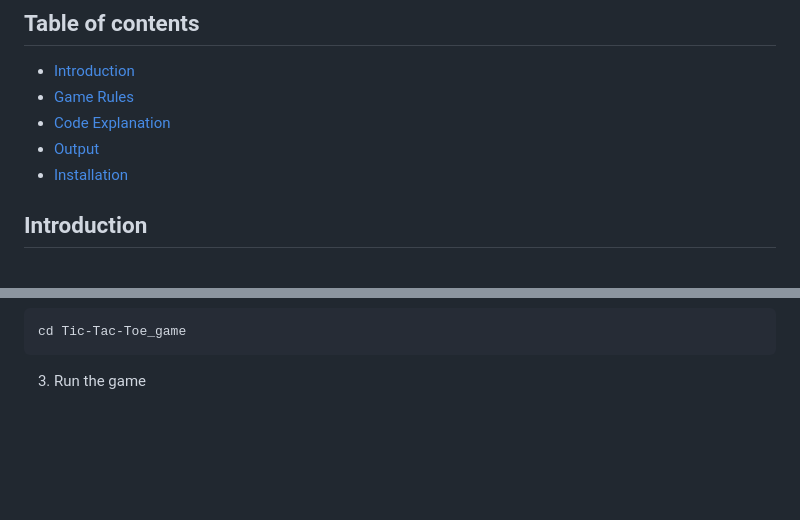
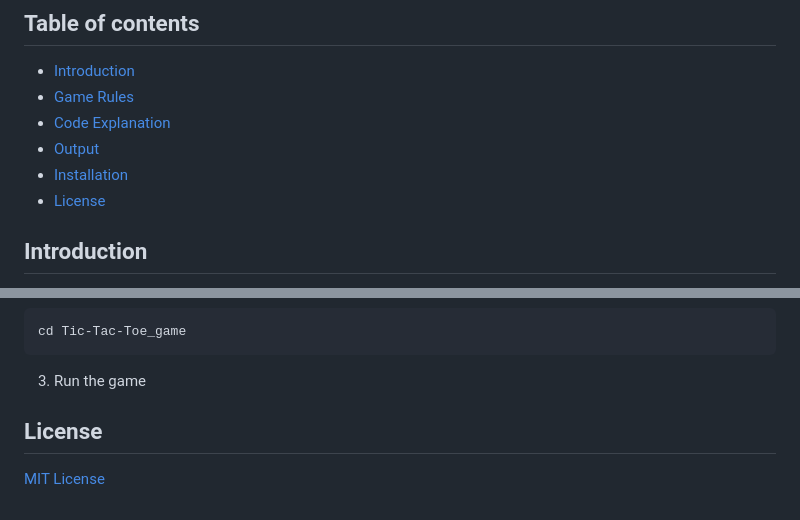
Before and after one commit to manisankar29/Tic-Tac-Toe_game, a Markdown page: README.md, 2 parts joined by grey strips. Drawn GitHub-style; blank space fills up the shorter version.

````diff
--- a/README.md
+++ b/README.md
@@ -7,6 +7,7 @@
 - [Code Explanation](#code-explanation)
 - [Output](#output)
 - [Installation](#installation)
+- [License](#license)
 
 ## Introduction
 
@@ -152,3 +153,7 @@ cd Tic-Tac-Toe_game
 ```
 
 3. Run the game
+
+## License
+
+[MIT License](LICENSE)
````
